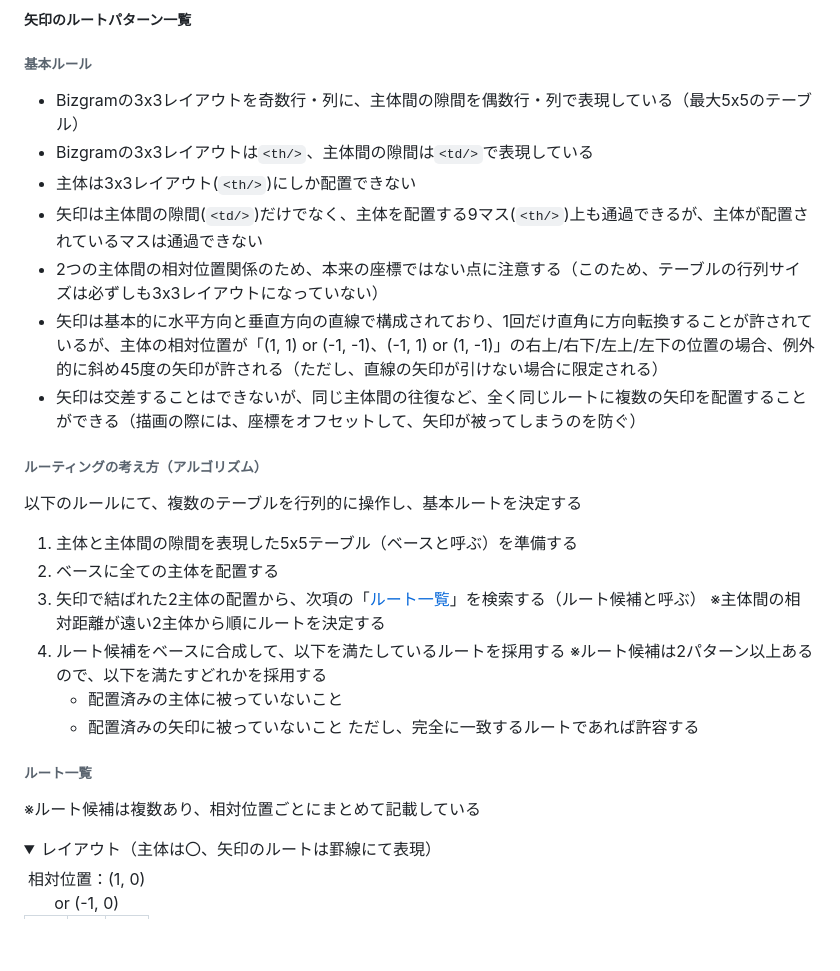
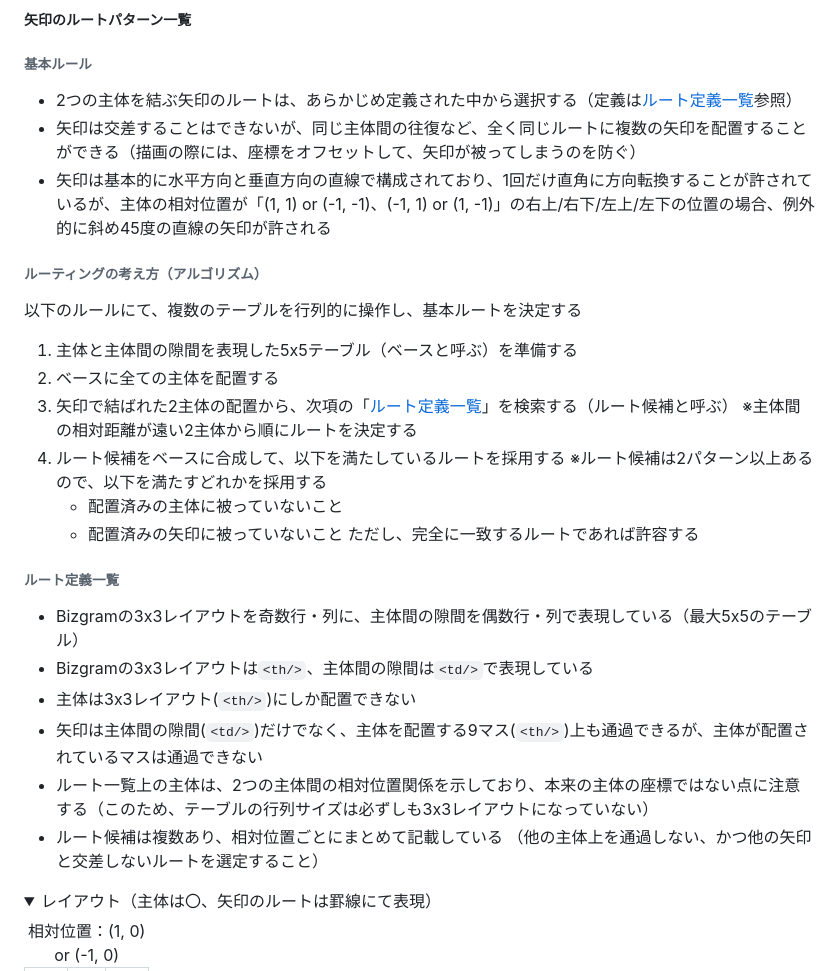
Before and after one commit to yamahei/bizgram, a Markdown page: specification.md, the part around the change. Drawn GitHub-style; folded sections open; blank space fills up the shorter version.

Commit message:
アルゴリズム修正

```diff
--- a/specification.md
+++ b/specification.md
@@ -243,13 +243,9 @@ Entithを呼び出し元（from）としたArrowを生成する。
 
 ###### 基本ルール
 
-- Bizgramの3x3レイアウトを奇数行・列に、主体間の隙間を偶数行・列で表現している（最大5x5のテーブル）
-- Bizgramの3x3レイアウトは`<th/>`、主体間の隙間は`<td/>`で表現している
-- 主体は3x3レイアウト(`<th/>`)にしか配置できない
-- 矢印は主体間の隙間(`<td/>`)だけでなく、主体を配置する9マス(`<th/>`)上も通過できるが、主体が配置されているマスは通過できない
-- 2つの主体間の相対位置関係のため、本来の座標ではない点に注意する（このため、テーブルの行列サイズは必ずしも3x3レイアウトになっていない）
-- 矢印は基本的に水平方向と垂直方向の直線で構成されており、1回だけ直角に方向転換することが許されているが、主体の相対位置が「(1, 1) or (-1, -1)、(-1, 1) or (1, -1)」の右上/右下/左上/左下の位置の場合、例外的に斜め45度の矢印が許される（ただし、直線の矢印が引けない場合に限定される）
+- 2つの主体を結ぶ矢印のルートは、あらかじめ定義された中から選択する（定義は[ルート定義一覧](#ルート定義一覧)参照）
 - 矢印は交差することはできないが、同じ主体間の往復など、全く同じルートに複数の矢印を配置することができる（描画の際には、座標をオフセットして、矢印が被ってしまうのを防ぐ）
+- 矢印は基本的に水平方向と垂直方向の直線で構成されており、1回だけ直角に方向転換することが許されているが、主体の相対位置が「(1, 1) or (-1, -1)、(-1, 1) or (1, -1)」の右上/右下/左上/左下の位置の場合、例外的に斜め45度の直線の矢印が許される
 
 ###### ルーティングの考え方（アルゴリズム）
 
@@ -257,7 +253,7 @@ Entithを呼び出し元（from）としたArrowを生成する。
 
 1. 主体と主体間の隙間を表現した5x5テーブル（ベースと呼ぶ）を準備する
 2. ベースに全ての主体を配置する
-2. 矢印で結ばれた2主体の配置から、次項の「[ルート一覧](#ルート一覧)」を検索する（ルート候補と呼ぶ）
+2. 矢印で結ばれた2主体の配置から、次項の「[ルート定義一覧](#ルート定義一覧)」を検索する（ルート候補と呼ぶ）
    ※主体間の相対距離が遠い2主体から順にルートを決定する
 3. ルート候補をベースに合成して、以下を満たしているルートを採用する
    ※ルート候補は2パターン以上あるので、以下を満たすどれかを採用する
@@ -265,9 +261,15 @@ Entithを呼び出し元（from）としたArrowを生成する。
    - 配置済みの矢印に被っていないこと
      ただし、完全に一致するルートであれば許容する
 
-###### ルート一覧
+###### ルート定義一覧
 
-※ルート候補は複数あり、相対位置ごとにまとめて記載している
+- Bizgramの3x3レイアウトを奇数行・列に、主体間の隙間を偶数行・列で表現している（最大5x5のテーブル）
+- Bizgramの3x3レイアウトは`<th/>`、主体間の隙間は`<td/>`で表現している
+- 主体は3x3レイアウト(`<th/>`)にしか配置できない
+- 矢印は主体間の隙間(`<td/>`)だけでなく、主体を配置する9マス(`<th/>`)上も通過できるが、主体が配置されているマスは通過できない
+- ルート一覧上の主体は、2つの主体間の相対位置関係を示しており、本来の主体の座標ではない点に注意する（このため、テーブルの行列サイズは必ずしも3x3レイアウトになっていない）
+- ルート候補は複数あり、相対位置ごとにまとめて記載している
+  （他の主体上を通過しない、かつ他の矢印と交差しないルートを選定すること）
 
 <details>
 <style>
```
